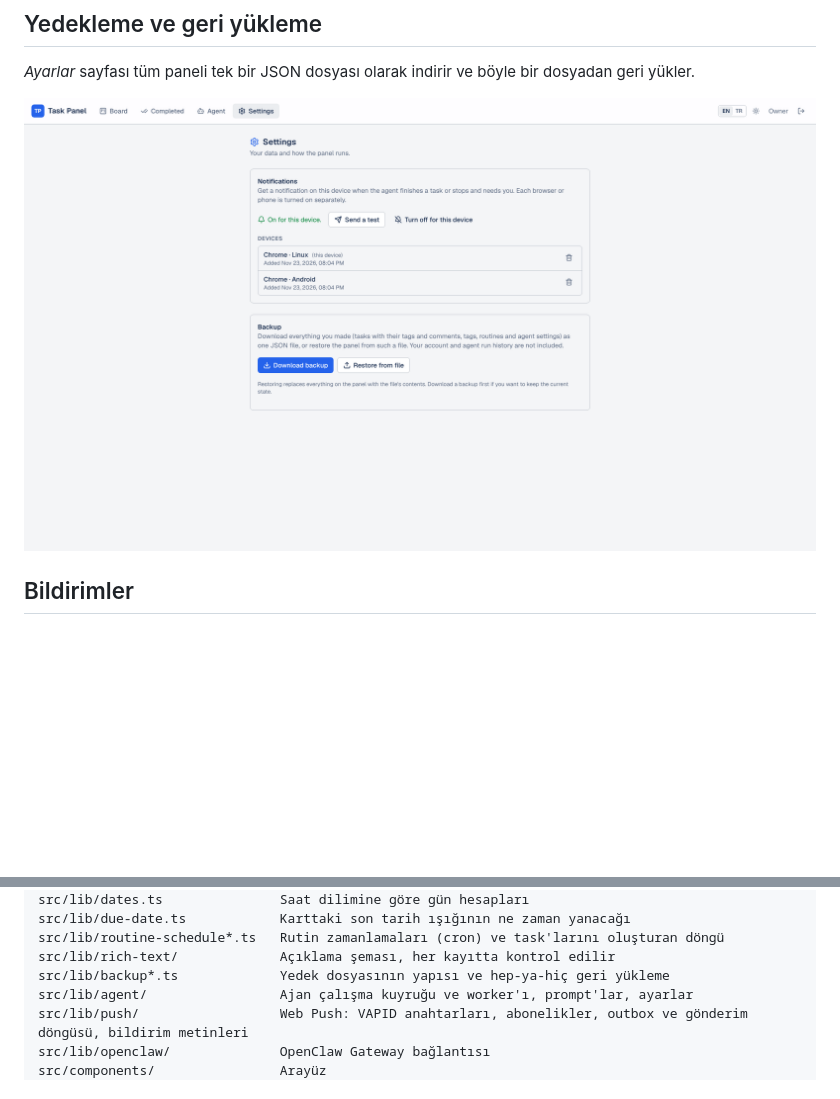
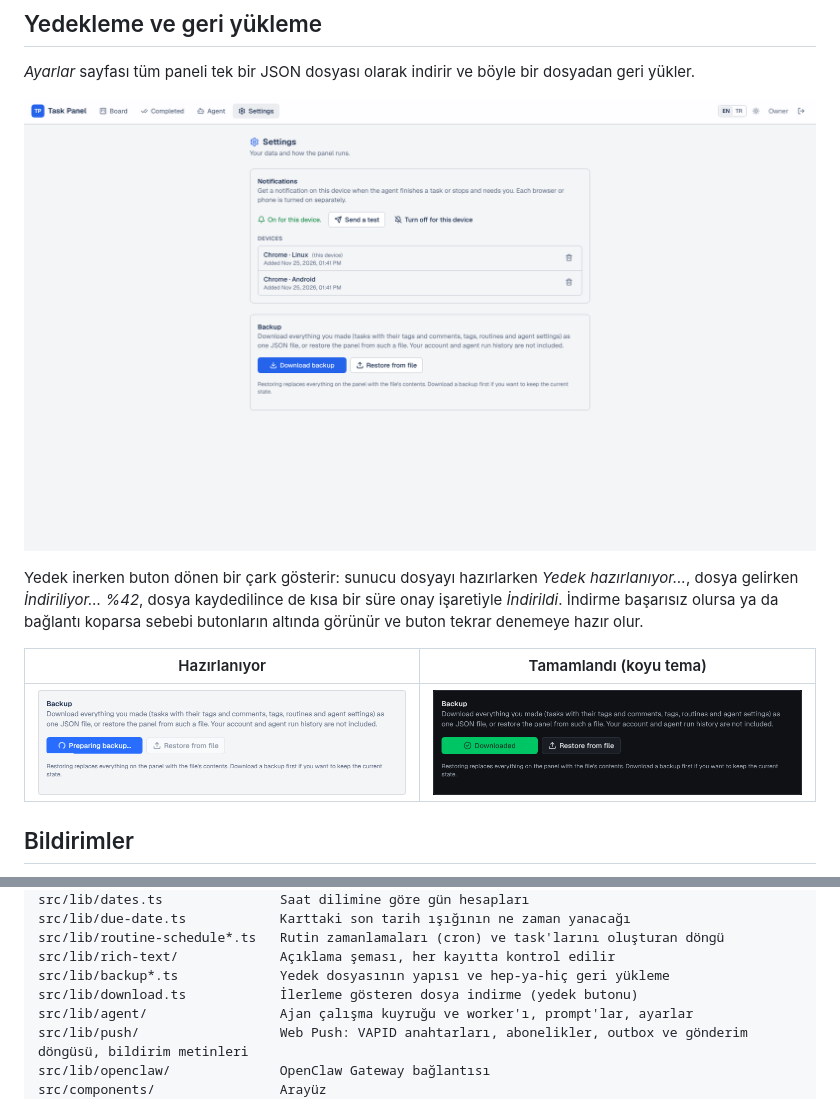
Before and after one commit to m-aziz-algullu/task-panel, a Markdown page: README.tr.md, 2 parts joined by grey strips. Rendered like a GitHub page; pictures changed too: docs/screenshots/backup-download-dark.png (added), docs/screenshots/backup-download-light.png (added), docs/screenshots/settings-light.png; blank space fills up the shorter version.

```diff
--- a/README.tr.md
+++ b/README.tr.md
@@ -39,6 +39,12 @@ Kendi sunucuna kurduğun, tek kullanıcılı bir kanban panosu. Kendi renklerinl
 *Ayarlar* sayfası tüm paneli tek bir JSON dosyası olarak indirir ve böyle bir dosyadan geri yükler.
 
 ![Yedekleme ve geri yükleme ile Ayarlar sayfası](docs/screenshots/settings-light.png)
+
+Yedek inerken buton dönen bir çark gösterir: sunucu dosyayı hazırlarken *Yedek hazırlanıyor…*, dosya gelirken *İndiriliyor… %42*, dosya kaydedilince de kısa bir süre onay işaretiyle *İndirildi*. İndirme başarısız olursa ya da bağlantı koparsa sebebi butonların altında görünür ve buton tekrar denemeye hazır olur.
+
+| Hazırlanıyor | Tamamlandı (koyu tema) |
+| --- | --- |
+| ![Yedek hazırlanırken yedek butonu](docs/screenshots/backup-download-light.png) | ![İndirme bittikten sonra yedek butonu, koyu tema](docs/screenshots/backup-download-dark.png) |
 
 ## Bildirimler
 
@@ -222,6 +228,7 @@ src/lib/due-date.ts            Karttaki son tarih ışığının ne zaman yanaca
 src/lib/routine-schedule*.ts   Rutin zamanlamaları (cron) ve task'larını oluşturan döngü
 src/lib/rich-text/             Açıklama şeması, her kayıtta kontrol edilir
 src/lib/backup*.ts             Yedek dosyasının yapısı ve hep-ya-hiç geri yükleme
+src/lib/download.ts            İlerleme gösteren dosya indirme (yedek butonu)
 src/lib/agent/                 Ajan çalışma kuyruğu ve worker'ı, prompt'lar, ayarlar
 src/lib/push/                  Web Push: VAPID anahtarları, abonelikler, outbox ve gönderim döngüsü, bildirim metinleri
 src/lib/openclaw/              OpenClaw Gateway bağlantısı
```
Also changed, not shown: README.md (+7 -0 lines), docs/screenshots/notifications-light.png, 9 other files.
